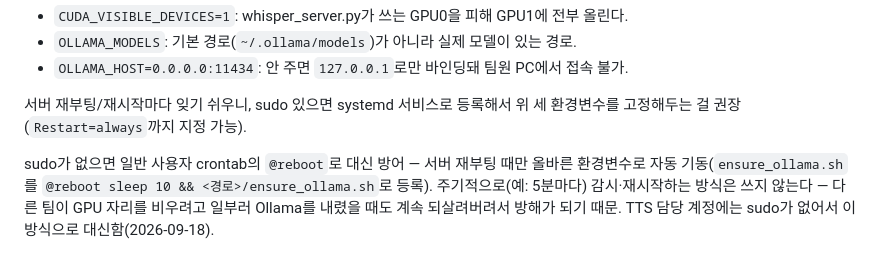
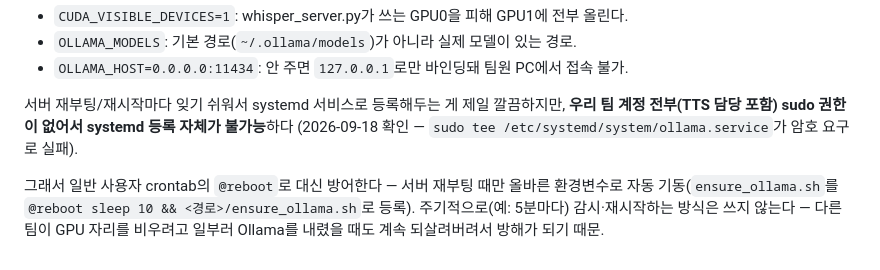
Before and after one commit to izzy215/elem-english-rag, a Markdown page: docs/plan-B/local-llm-plan.md, the part around the change. GitHub-like rendering.

Commit message:
docs: sudo 없는 게 TTS 담당 개인이 아니라 팀 전체 계정 문제임을 명시
TTS 담당 계정만 sudo가 없다고 썼는데, 실제로는 팀 계정 전부 sudo 권한이
없어서 systemd 등록이 원천적으로 불가능한 상황임을 명확히 함.

Co-Authored-By: Claude Sonnet 5 <noreply@anthropic.com>

```diff
--- a/docs/plan-B/local-llm-plan.md
+++ b/docs/plan-B/local-llm-plan.md
@@ -138,11 +138,11 @@ nohup /home/research1/ollama/bin/ollama serve > ollama.log 2>&1 &
 - `OLLAMA_MODELS`: 기본 경로(`~/.ollama/models`)가 아니라 실제 모델이 있는 경로.
 - `OLLAMA_HOST=0.0.0.0:11434`: 안 주면 `127.0.0.1`로만 바인딩돼 팀원 PC에서 접속 불가.
 
-서버 재부팅/재시작마다 잊기 쉬우니, sudo 있으면 systemd 서비스로 등록해서 위 세 환경변수를
-고정해두는 걸 권장(`Restart=always`까지 지정 가능).
+서버 재부팅/재시작마다 잊기 쉬워서 systemd 서비스로 등록해두는 게 제일 깔끔하지만,
+**우리 팀 계정 전부(TTS 담당 포함) sudo 권한이 없어서 systemd 등록 자체가 불가능**하다
+(2026-09-18 확인 — `sudo tee /etc/systemd/system/ollama.service`가 암호 요구로 실패).
 
-sudo가 없으면 일반 사용자 crontab의 `@reboot`로 대신 방어 — 서버 재부팅 때만 올바른
+그래서 일반 사용자 crontab의 `@reboot`로 대신 방어한다 — 서버 재부팅 때만 올바른
 환경변수로 자동 기동(`ensure_ollama.sh`를 `@reboot sleep 10 && <경로>/ensure_ollama.sh`로
 등록). 주기적으로(예: 5분마다) 감시·재시작하는 방식은 쓰지 않는다 — 다른 팀이 GPU 자리를
-비우려고 일부러 Ollama를 내렸을 때도 계속 되살려버려서 방해가 되기 때문. TTS 담당 계정에는
-sudo가 없어서 이 방식으로 대신함(2026-09-18).
+비우려고 일부러 Ollama를 내렸을 때도 계속 되살려버려서 방해가 되기 때문.
```
